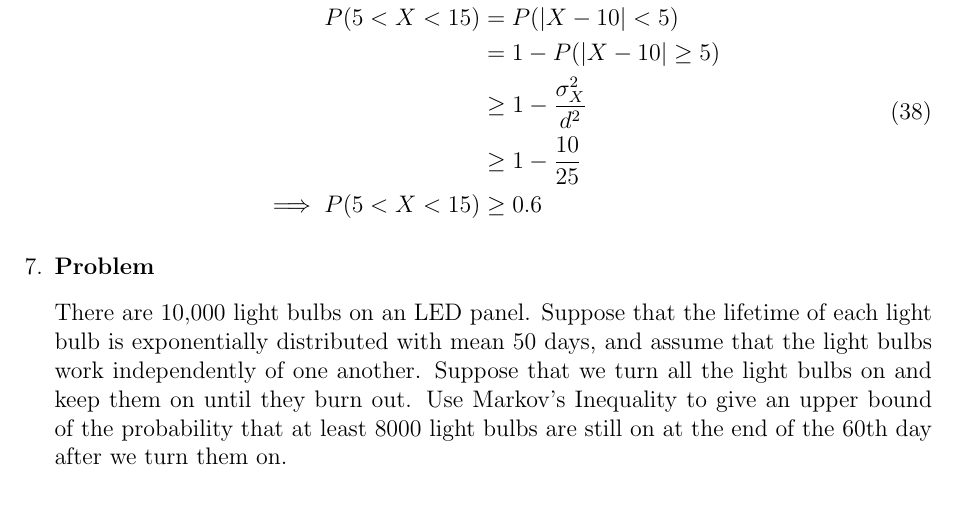
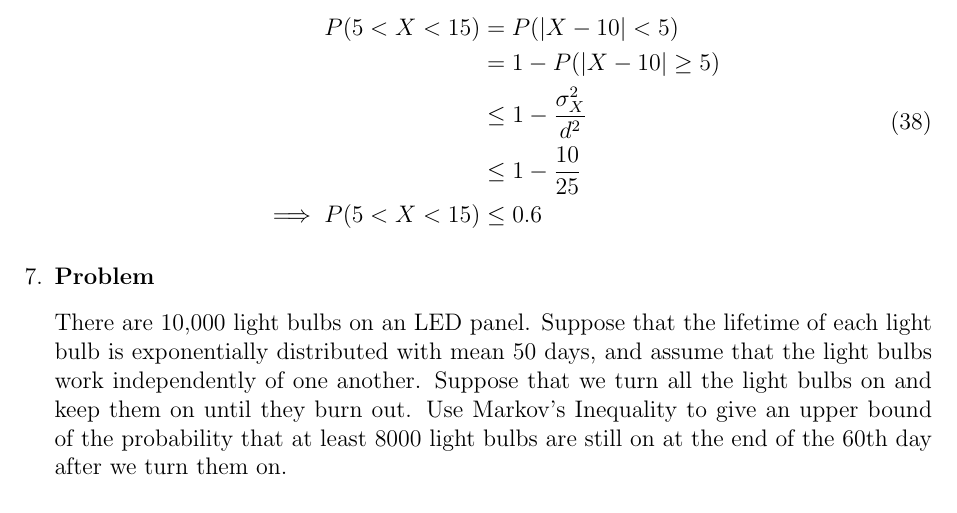
Before and after one commit to hershal/ee351k, a LaTeX problem sheet (homeworks/hw8/writeup.tex): part of page 8 of 8, cut so that both start at the same text. Compiled offline with pdfLaTeX.

Commit message:
another typo fix

```diff
--- a/homeworks/hw8/writeup.tex
+++ b/homeworks/hw8/writeup.tex
@@ -428,9 +429,9 @@
       \begin{aligned}
         P(5<X<15) &= P(|X-10| < 5) \\
         &= 1 - P(|X-10|\ge 5) \\
-        &\ge 1 - \frac{\sigma_X^2}{d^2} \\
-        &\ge 1 - \frac{10}{25} \\
-        \implies P(5<X<15) &\ge 0.6 \\
+        &\le 1 - \frac{\sigma_X^2}{d^2} \\
+        &\le 1 - \frac{10}{25} \\
+        \implies P(5<X<15) &\le 0.6 \\
       \end{aligned}
     \end{equation}
   \end{Ex}
```
Also changed, not shown: homeworks/hw8/writeup.tex (1 more changed lines).
